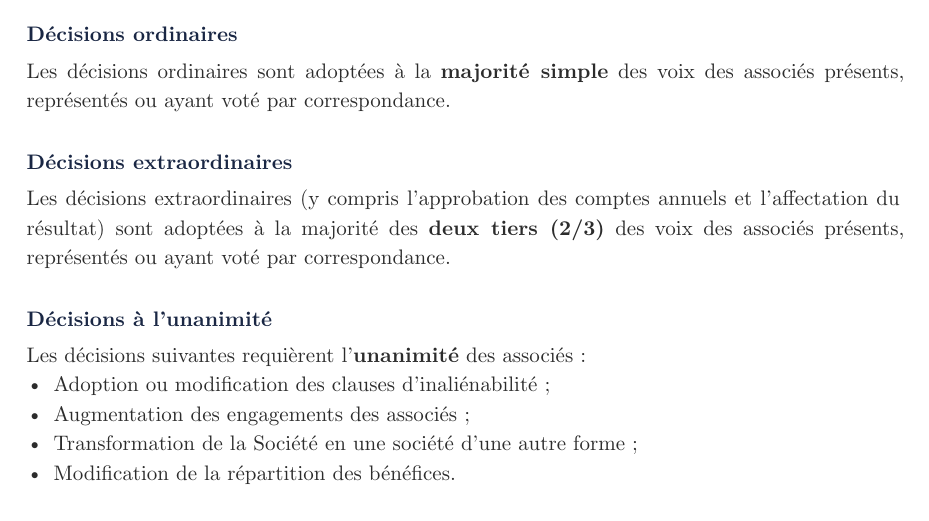
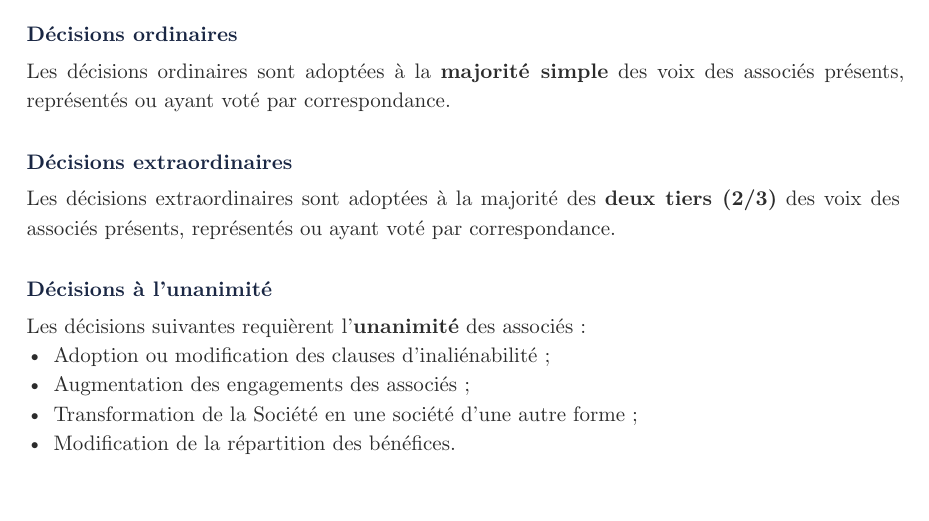
Before and after one commit to eliemada/belcova, a Typst document (docs/legal/statuts-sas-belcova.typ): part of page 18 of 25, cut so that both start at the same text, the shorter picture padded with empty space. Compiled offline with Typst 0.15.

Commit message:
fix(legal): move accounts approval from extraordinary to ordinary
Annual accounts approval is standard SAS practice at simple majority.
Classifying it as extraordinary (2/3) gave the minority shareholder
a veto on routine bookkeeping — disproportionate for this decision.

```diff
--- a/docs/legal/statuts-sas-belcova.typ
+++ b/docs/legal/statuts-sas-belcova.typ
@@ -571,7 +572,6 @@ La collectivité des associés est seule compétente pour prendre les décisions
 
 === Décisions extraordinaires
 
-- Approbation des comptes annuels et affectation du résultat ;
 - Modification des statuts (sauf transfert du siège dans les cas prévus) ;
 - Augmentation ou réduction du capital au-delà du capital autorisé ;
 - Émission d'actions de préférence, de valeurs mobilières donnant accès au capital ;
@@ -610,7 +610,7 @@ Les décisions ordinaires sont adoptées à la *majorité simple* des voix des a
 
 === Décisions extraordinaires
 
-Les décisions extraordinaires (y compris l'approbation des comptes annuels et l'affectation du résultat) sont adoptées à la majorité des *deux tiers (2/3)* des voix des associés présents, représentés ou ayant voté par correspondance.
+Les décisions extraordinaires sont adoptées à la majorité des *deux tiers (2/3)* des voix des associés présents, représentés ou ayant voté par correspondance.
 
 === Décisions à l'unanimité
 
```
Also changed, not shown: docs/legal/statuts-sas-belcova.typ (1 more changed lines).
